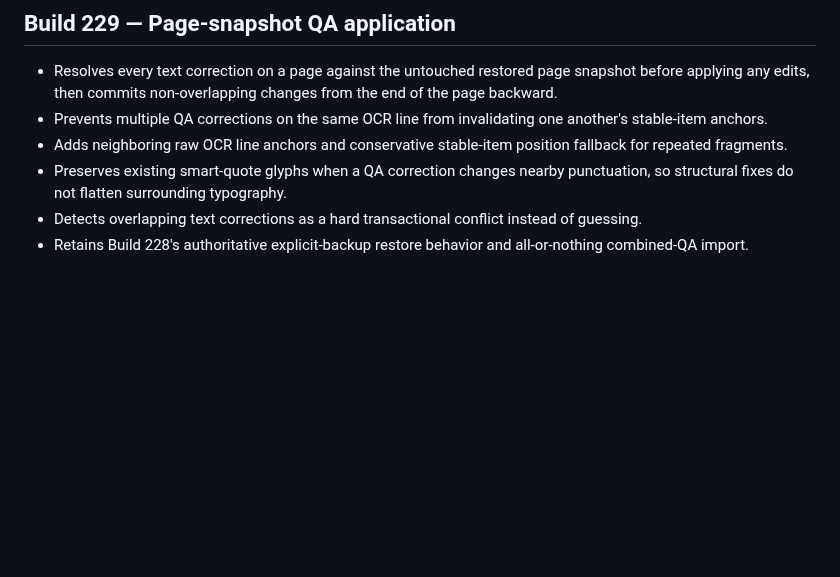
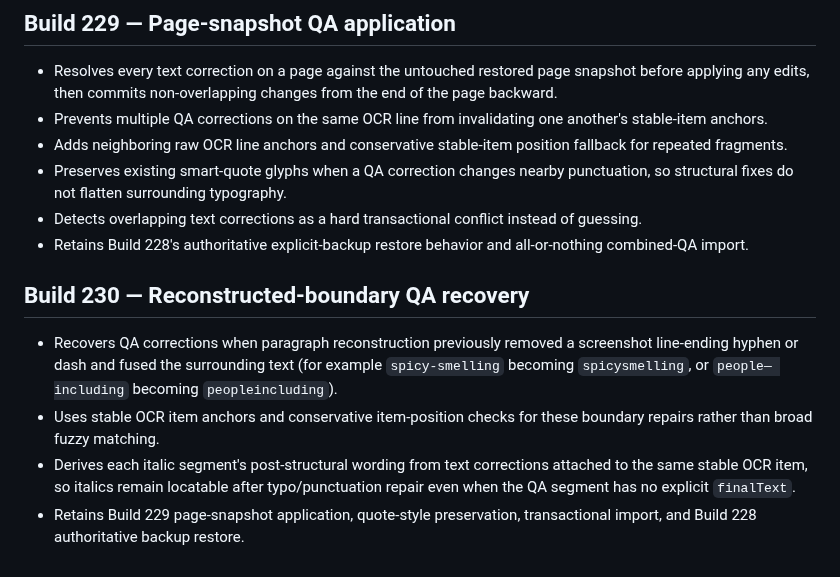
Before and after one commit to jedavid33-design/book-ocr-studio, a Markdown page: README.md, the part around the change. Drawn GitHub-style; blank space fills up the shorter version.

Commit message:
Document Build 230 QA recovery

```diff
--- a/README.md
+++ b/README.md
@@ -398,3 +398,10 @@ Surgical follow-up to v2.7.62.
 - Preserves existing smart-quote glyphs when a QA correction changes nearby punctuation, so structural fixes do not flatten surrounding typography.
 - Detects overlapping text corrections as a hard transactional conflict instead of guessing.
 - Retains Build 228's authoritative explicit-backup restore behavior and all-or-nothing combined-QA import.
+
+
+## Build 230 — Reconstructed-boundary QA recovery
+- Recovers QA corrections when paragraph reconstruction previously removed a screenshot line-ending hyphen or dash and fused the surrounding text (for example `spicy-smelling` becoming `spicysmelling`, or `people— including` becoming `peopleincluding`).
+- Uses stable OCR item anchors and conservative item-position checks for these boundary repairs rather than broad fuzzy matching.
+- Derives each italic segment's post-structural wording from text corrections attached to the same stable OCR item, so italics remain locatable after typo/punctuation repair even when the QA segment has no explicit `finalText`.
+- Retains Build 229 page-snapshot application, quote-style preservation, transactional import, and Build 228 authoritative backup restore.
```
